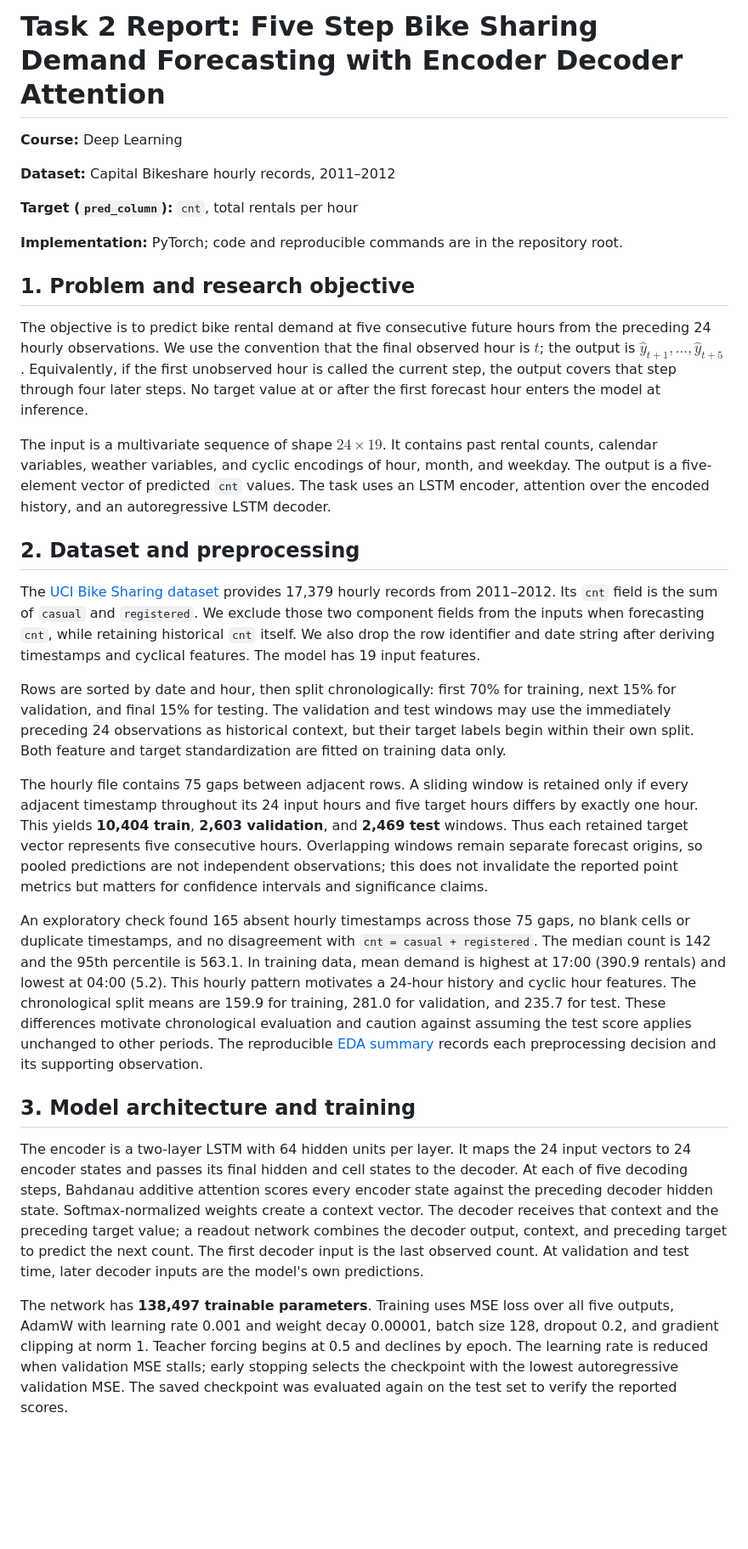
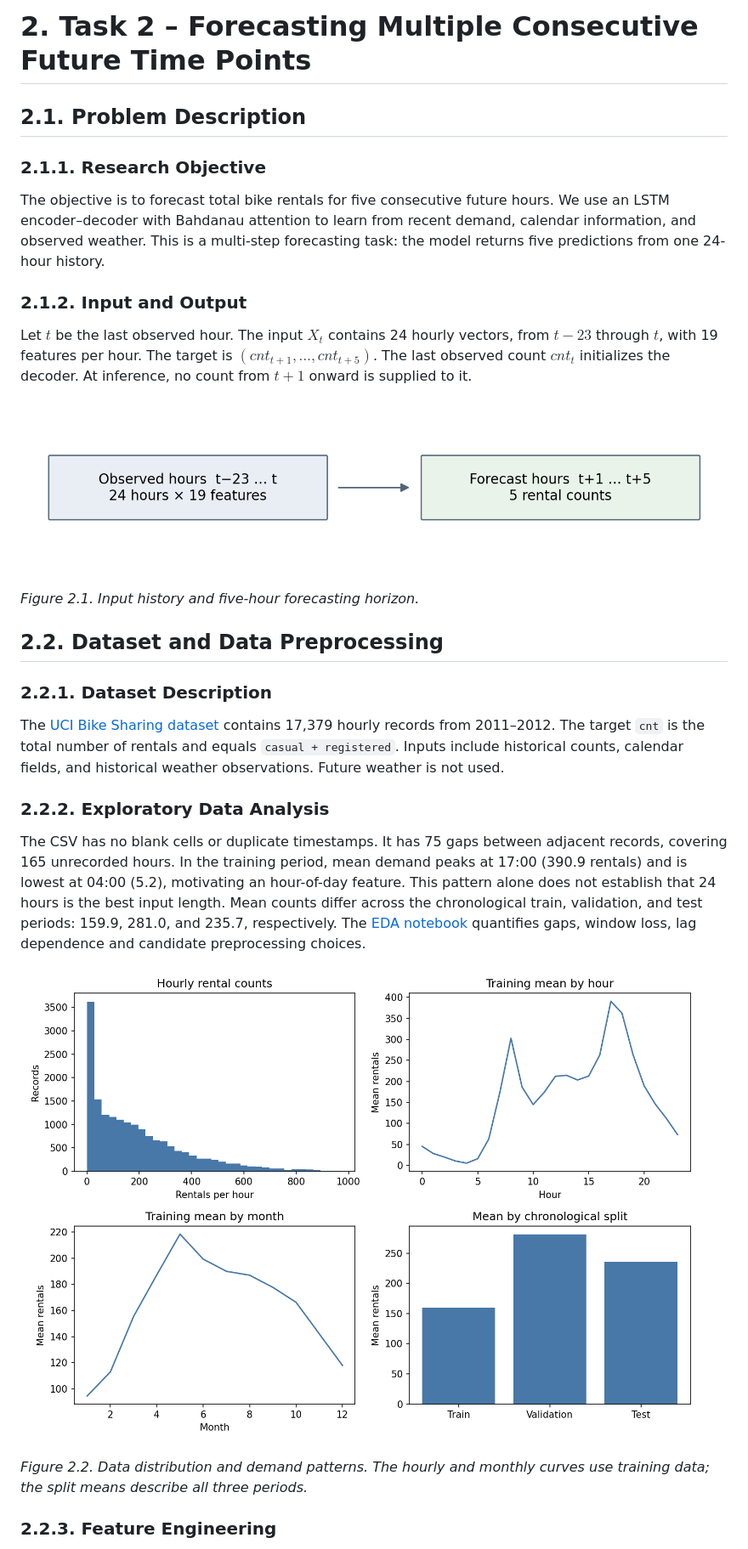
Before and after one commit to lfcbsk/bike-sharing-forecast, a Markdown page: report/Task 2 Multi Step Bike Sharing Forecasting Report.md, the part around one of its changes. Shown at 85% size. GitHub-like rendering; pictures changed too: outputs/figures/problem_formulation.png (added); blank space fills up the shorter version.

```diff
--- a/report/Task 2 Multi Step Bike Sharing Forecasting Report.md
+++ b/report/Task 2 Multi Step Bike Sharing Forecasting Report.md
@@ -1,32 +1,32 @@
-# Task 2 Report: Five Step Bike Sharing Demand Forecasting with Encoder Decoder Attention
+# 2. Task 2 – Forecasting Multiple Consecutive Future Time Points
 
-**Course:** Deep Learning
+## 2.1. Problem Description
 
-**Dataset:** Capital Bikeshare hourly records, 2011–2012
+### 2.1.1. Research Objective
 
-**Target (`pred_column`):** `cnt`, total rentals per hour
+The objective is to forecast total bike rentals for five consecutive future hours. We use an LSTM encoder–decoder with Bahdanau attention to learn from recent demand, calendar information, and observed weather. This is a multi-step forecasting task: the model returns five predictions from one 24-hour history.
 
-**Implementation:** PyTorch; code and reproducible commands are in the repository root.
+### 2.1.2. Input and Output
 
-## 1. Problem and research objective
+Let $t$ be the last observed hour. The input $X_t$ contains 24 hourly vectors, from $t-23$ through $t$, with 19 features per hour. The target is $(cnt_{t+1},\ldots,cnt_{t+5})$. The last observed count $cnt_t$ initializes the decoder. At inference, no count from $t+1$ onward is supplied to it.
 
-The objective is to predict bike rental demand at five consecutive future hours from the preceding 24 hourly observations. We use the convention that the final observed hour is $t$; the output is $\hat{y}_{t+1},\ldots,\hat{y}_{t+5}$. Equivalently, if the first unobserved hour is called the current step, the output covers that step through four later steps. No target value at or after the first forecast hour enters the model at inference.
+![Observed 24-hour history followed by five forecast hours](../outputs/figures/problem_formulation.png)
 
-The input is a multivariate sequence of shape $24 \times 19$. It contains past rental counts, calendar variables, weather variables, and cyclic encodings of hour, month, and weekday. The output is a five-element vector of predicted `cnt` values. The task uses an LSTM encoder, attention over the encoded history, and an autoregressive LSTM decoder.
+*Figure 2.1. Input history and five-hour forecasting horizon.*
 
-## 2. Dataset and preprocessing
+## 2.2. Dataset and Data Preprocessing
 
-The [UCI Bike Sharing dataset](https://archive.ics.uci.edu/dataset/275/bike+sharing+dataset) provides 17,379 hourly records from 2011–2012. Its `cnt` field is the sum of `casual` and `registered`. We exclude those two component fields from the inputs when forecasting `cnt`, while retaining historical `cnt` itself. We also drop the row identifier and date string after deriving timestamps and cyclical features. The model has 19 input features.
+### 2.2.1. Dataset Description
 
-Rows are sorted by date and hour, then split chronologically: first 70% for training, next 15% for validation, and final 15% for testing. The validation and test windows may use the immediately preceding 24 observations as historical context, but their target labels begin within their own split. Both feature and target standardization are fitted on training data only.
+The [UCI Bike Sharing dataset](https://archive.ics.uci.edu/dataset/275/bike+sharing+dataset) contains 17,379 hourly records from 2011–2012. The target `cnt` is the total number of rentals and equals `casual + registered`. Inputs include historical counts, calendar fields, and historical weather observations. Future weather is not used.
 
-The hourly file contains 75 gaps between adjacent rows. A sliding window is retained only if every adjacent timestamp throughout its 24 input hours and five target hours differs by exactly one hour. This yields **10,404 train**, **2,603 validation**, and **2,469 test** windows. Thus each retained target vector represents five consecutive hours. Overlapping windows remain separate forecast origins, so pooled predictions are not independent observations; this does not invalidate the reported point metrics but matters for confidence intervals and significance claims.
+### 2.2.2. Exploratory Data Analysis
 
-An exploratory check found 165 absent hourly timestamps across those 75 gaps, no blank cells or duplicate timestamps, and no disagreement with `cnt = casual + registered`. The median count is 142 and the 95th percentile is 563.1. In training data, mean demand is highest at 17:00 (390.9 rentals) and lowest at 04:00 (5.2). This hourly pattern motivates a 24-hour history and cyclic hour features. The chronological split means are 159.9 for training, 281.0 for validation, and 235.7 for test. These differences motivate chronological evaluation and caution against assuming the test score applies unchanged to other periods. The reproducible [EDA summary](EDA.md) records each preprocessing decision and its supporting observation.
+The CSV has no blank cells or duplicate timestamps. It has 75 gaps between adjacent records, covering 165 unrecorded hours. In the training period, mean demand peaks at 17:00 (390.9 rentals) and is lowest at 04:00 (5.2), motivating an hour-of-day feature. This pattern alone does not establish that 24 hours is the best input length. Mean counts differ across the chronological train, validation, and test periods: 159.9, 281.0, and 235.7, respectively. The [EDA notebook](../notebooks/EDA.ipynb) quantifies gaps, window loss, lag dependence and candidate preprocessing choices.
 
-## 3. Model architecture and training
+![Distribution, training hourly and monthly patterns, and chronological split means](../outputs/figures/eda_overview.png)
 
-The encoder is a two-layer LSTM with 64 hidden units per layer. It maps the 24 input vectors to 24 encoder states and passes its final hidden and cell states to the decoder. At each of five decoding steps, Bahdanau additive attention scores every encoder state against the preceding decoder hidden state. Softmax-normalized weights create a context vector. The decoder receives that context and the preceding target value; a readout network combines the decoder output, context, and preceding target to predict the next count. The first decoder input is the last observed count. At validation and test time, later decoder inputs are the model's own predictions.
+*Figure 2.2. Data distribution and demand patterns. The hourly and monthly curves use training data; the split means describe all three periods.*
 
-The network has **138,497 trainable parameters**. Training uses MSE loss over all five outputs, AdamW with learning rate 0.001 and weight decay 0.00001, batch size 128, dropout 0.2, and gradient clipping at norm 1. Teacher forcing begins at 0.5 and declines by epoch. The learning rate is reduced when validation MSE stalls; early stopping selects the checkpoint with the lowest autoregressive validation MSE. The saved checkpoint was evaluated again on the test set to verify the reported scores.
+### 2.2.3. Feature Engineering
 
```
Also changed, not shown: other parts of report/Task 2 Multi Step Bike Sharing Forecasting Report.md (+121 -22 lines), README.md (+39 -12 lines), report/EDA.md (+12 -10 lines), outputs/figures/architecture_overview.png (added), outputs/figures/experimental_workflow.png (added), 12 other files.
